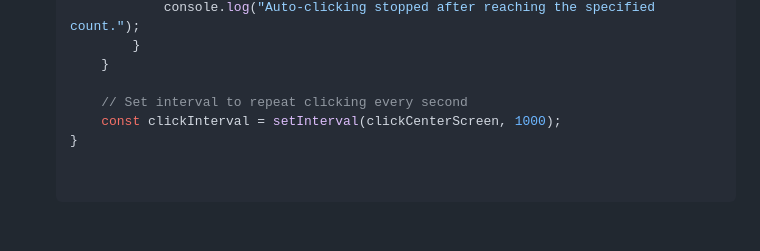
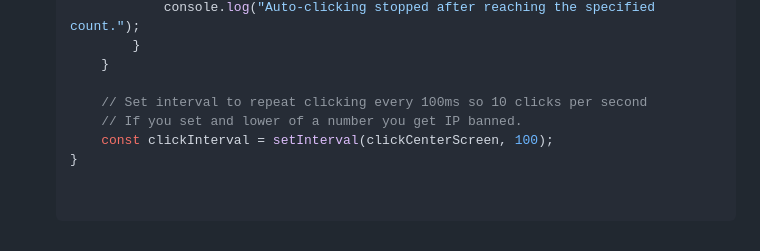
Before and after one commit to MotoAcidic/kong-auto-clicker, a Markdown page: README.md, the part around the change. GitHub-like rendering.

Commit message:
Faster click speeds (Disclaimer Comment)

```diff
--- a/README.md
+++ b/README.md
@@ -64,6 +64,7 @@ This JavaScript script automatically clicks at the center of the screen on the [
            }
        }
 
-       // Set interval to repeat clicking every second
-       const clickInterval = setInterval(clickCenterScreen, 1000);
+       // Set interval to repeat clicking every 100ms so 10 clicks per second
+       // If you set and lower of a number you get IP banned.
+       const clickInterval = setInterval(clickCenterScreen, 100);
    }
```
